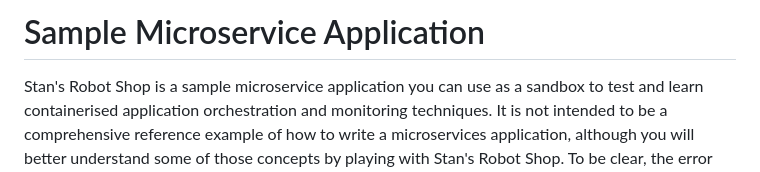
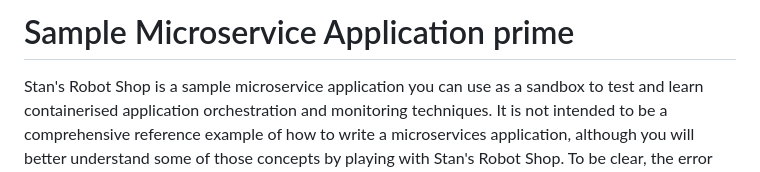
Before and after one commit to rawhideron/robot-shop, a Markdown page: README.md, the part around the change. Drawn GitHub-style.

Commit message:
one two three

```diff
--- a/README.md
+++ b/README.md
@@ -1,4 +1,4 @@
-# Sample Microservice Application
+# Sample Microservice Application prime
 
 Stan's Robot Shop is a sample microservice application you can use as a sandbox to test and learn containerised application orchestration and monitoring techniques. It is not intended to be a comprehensive reference example of how to write a microservices application, although you will better understand some of those concepts by playing with Stan's Robot Shop. To be clear, the error handling is patchy and there is not any security built into the application.
 
```
